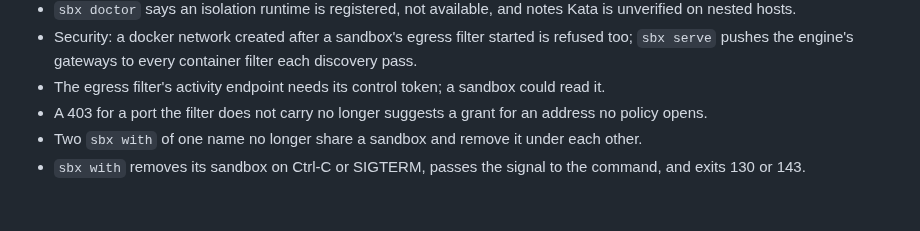
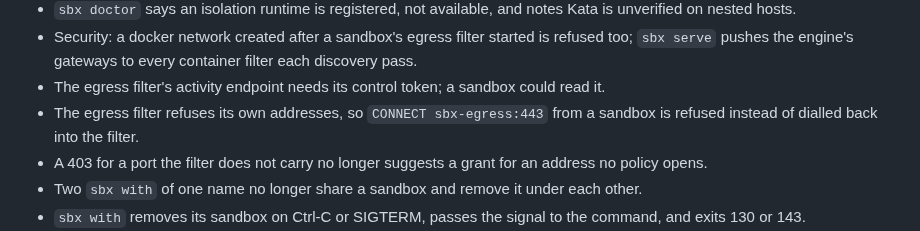
Before and after one commit to aryanmehrotra/sbx, a Markdown page: docs/release-notes/UNRELEASED.md, the part around the change. GitHub-like rendering; blank space fills up the shorter version.

Commit message:
docs(release-notes): the filter refuses itself

```diff
--- a/docs/release-notes/UNRELEASED.md
+++ b/docs/release-notes/UNRELEASED.md
@@ -87,6 +87,7 @@ At release time, Breaking and Changed become the note's "Before you upgrade", Ad
 - `sbx doctor` says an isolation runtime is registered, not available, and notes Kata is unverified on nested hosts.
 - Security: a docker network created after a sandbox's egress filter started is refused too; `sbx serve` pushes the engine's gateways to every container filter each discovery pass.
 - The egress filter's activity endpoint needs its control token; a sandbox could read it.
+- The egress filter refuses its own addresses, so `CONNECT sbx-egress:443` from a sandbox is refused instead of dialled back into the filter.
 - A 403 for a port the filter does not carry no longer suggests a grant for an address no policy opens.
 - Two `sbx with` of one name no longer share a sandbox and remove it under each other.
 - `sbx with` removes its sandbox on Ctrl-C or SIGTERM, passes the signal to the command, and exits 130 or 143.
```
